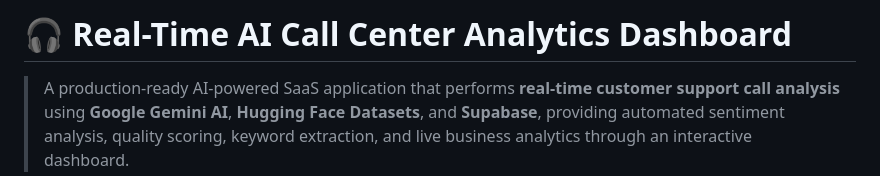
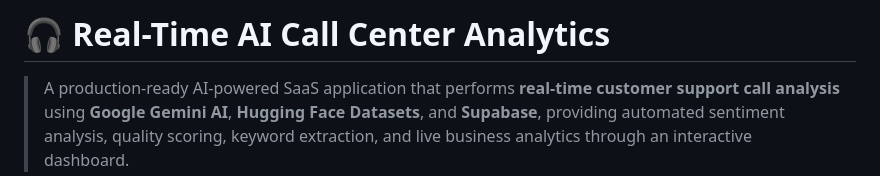
Before and after one commit to bappyBDN/ai-voice-analysis-dashboard, a Markdown page: README.md, the part around the change. Rendered like a GitHub page.

Commit message:
Revise project title in README
Updated project title and removed 'Dashboard' from the description.

```diff
--- a/README.md
+++ b/README.md
@@ -1,4 +1,4 @@
-# 🎧 Real-Time AI Call Center Analytics Dashboard
+# 🎧 Real-Time AI Call Center Analytics
 
 > A production-ready AI-powered SaaS application that performs **real-time customer support call analysis** using **Google Gemini AI**, **Hugging Face Datasets**, and **Supabase**, providing automated sentiment analysis, quality scoring, keyword extraction, and live business analytics through an interactive dashboard.
 
```
